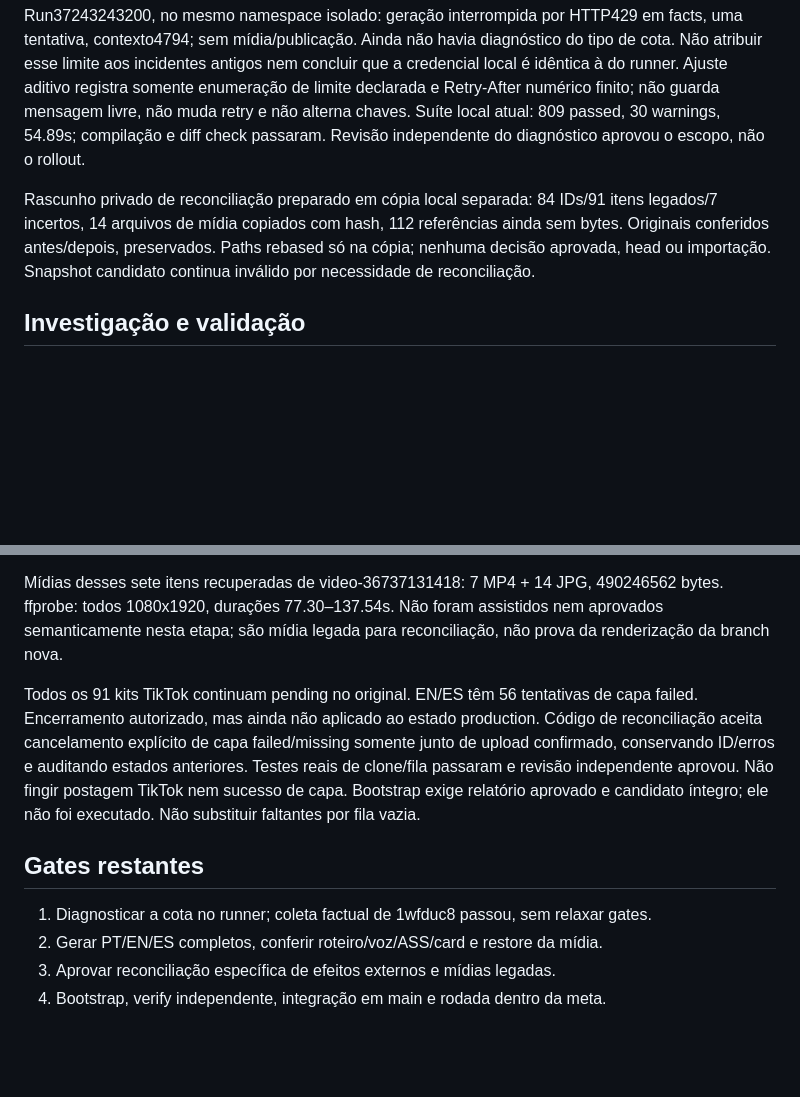
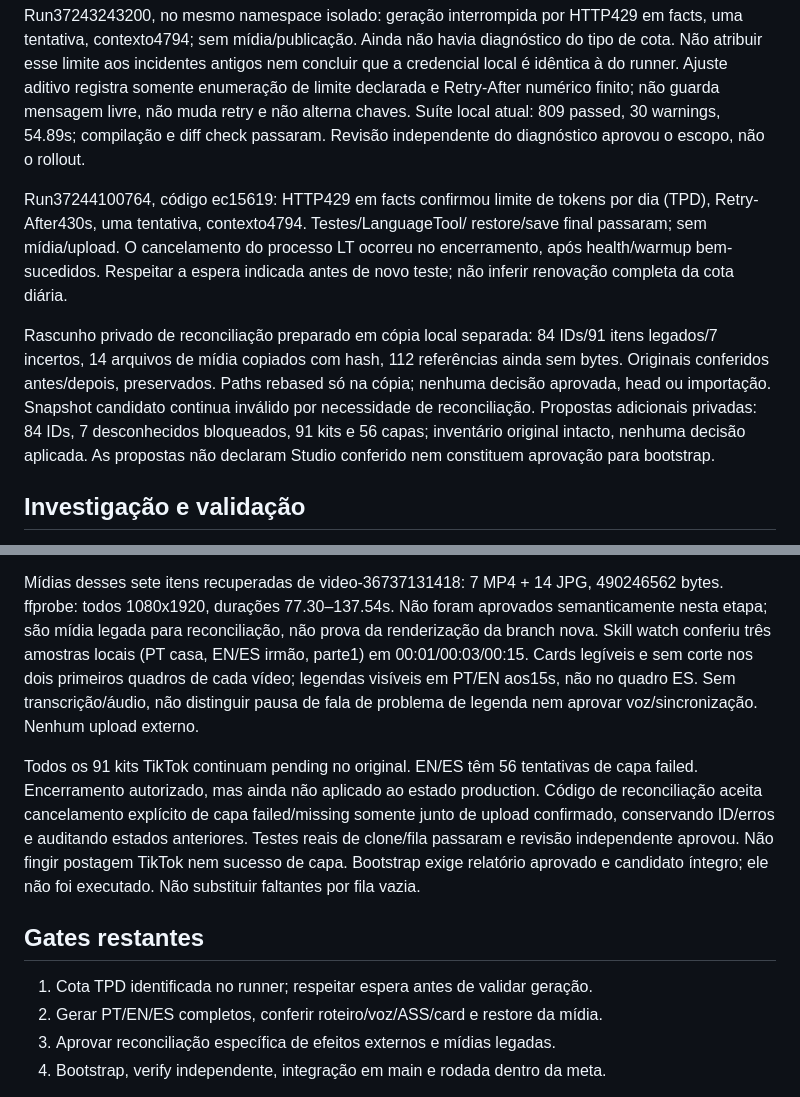
Before and after one commit to MoneyzxD/Automatic-Reddit-Git, a Markdown page: docs/RELIABILITY_STATUS.md, 2 parts joined by grey strips. Rendered like a GitHub page; blank space fills up the shorter version.

Commit message:
docs: registrar cota TPD e propostas de reconciliacao

```diff
--- a/docs/RELIABILITY_STATUS.md
+++ b/docs/RELIABILITY_STATUS.md
@@ -36,11 +36,20 @@ não guarda mensagem livre, não muda retry e não alterna chaves.
 Suíte local atual: 809 passed, 30 warnings, 54.89s; compilação e diff check
 passaram. Revisão independente do diagnóstico aprovou o escopo, não o rollout.
 
+Run37244100764, código ec15619: HTTP429 em facts confirmou limite de tokens
+por dia (TPD), Retry-After430s, uma tentativa, contexto4794. Testes/LanguageTool/
+restore/save final passaram; sem mídia/upload. O cancelamento do processo LT
+ocorreu no encerramento, após health/warmup bem-sucedidos. Respeitar a espera
+indicada antes de novo teste; não inferir renovação completa da cota diária.
+
 Rascunho privado de reconciliação preparado em cópia local separada:
 84 IDs/91 itens legados/7 incertos, 14 arquivos de mídia copiados com hash,
 112 referências ainda sem bytes. Originais conferidos antes/depois, preservados.
 Paths rebased só na cópia; nenhuma decisão aprovada, head ou importação.
 Snapshot candidato continua inválido por necessidade de reconciliação.
+Propostas adicionais privadas: 84 IDs, 7 desconhecidos bloqueados, 91 kits e
+56 capas; inventário original intacto, nenhuma decisão aplicada. As propostas
+não declaram Studio conferido nem constituem aprovação para bootstrap.
 
 ## Investigação e validação
 
@@ -86,8 +95,12 @@ outro título: operador precisa conferir e aprovar a decisão antes de reenvio.
 
 Mídias desses sete itens recuperadas de video-36737131418: 7 MP4 + 14 JPG,
 490246562 bytes. ffprobe: todos 1080x1920, durações 77.30–137.54s. Não foram
-assistidos nem aprovados semanticamente nesta etapa; são mídia legada para
-reconciliação, não prova da renderização da branch nova.
+aprovados semanticamente nesta etapa; são mídia legada para reconciliação,
+não prova da renderização da branch nova. Skill watch conferiu três amostras
+locais (PT casa, EN/ES irmão, parte1) em 00:01/00:03/00:15. Cards legíveis e
+sem corte nos dois primeiros quadros de cada vídeo; legendas visíveis em PT/EN
+aos15s, não no quadro ES. Sem transcrição/áudio, não distinguir pausa de fala
+de problema de legenda nem aprovar voz/sincronização. Nenhum upload externo.
 
 Todos os 91 kits TikTok continuam pending no original. EN/ES têm 56 tentativas
 de capa failed. Encerramento autorizado, mas ainda não aplicado ao estado
@@ -100,7 +113,7 @@ Bootstrap exige relatório aprovado e candidato
 
 ## Gates restantes
 
-1. Diagnosticar a cota no runner; coleta factual de 1wfduc8 passou, sem relaxar gates.
+1. Cota TPD identificada no runner; respeitar espera antes de validar geração.
 2. Gerar PT/EN/ES completos, conferir roteiro/voz/ASS/card e restore da mídia.
 3. Aprovar reconciliação específica de efeitos externos e mídias legadas.
 4. Bootstrap, verify independente, integração em main e rodada dentro da meta.
```
Also changed, not shown: PROJECT_HANDOFF.md (+7 -4 lines), docs/BACKLOG.md (+5 -0 lines).
